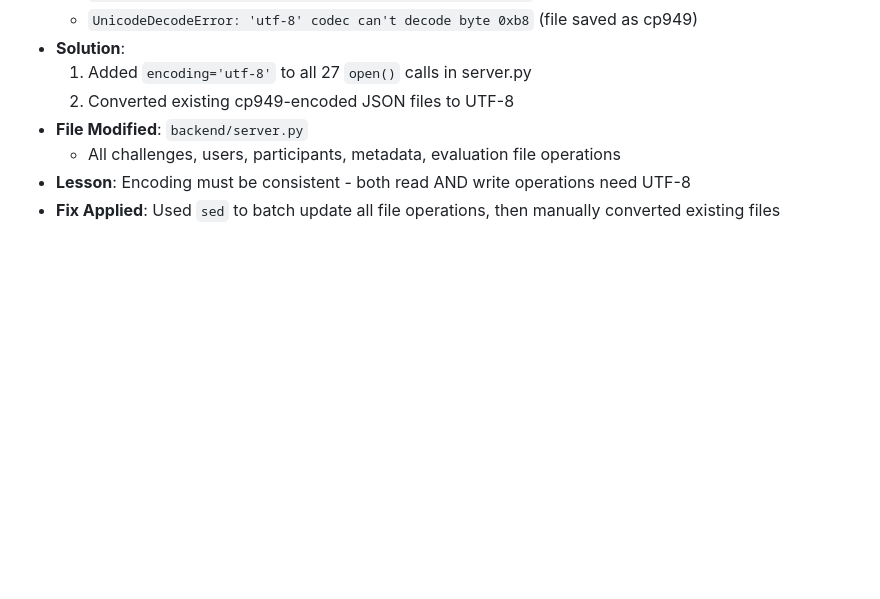
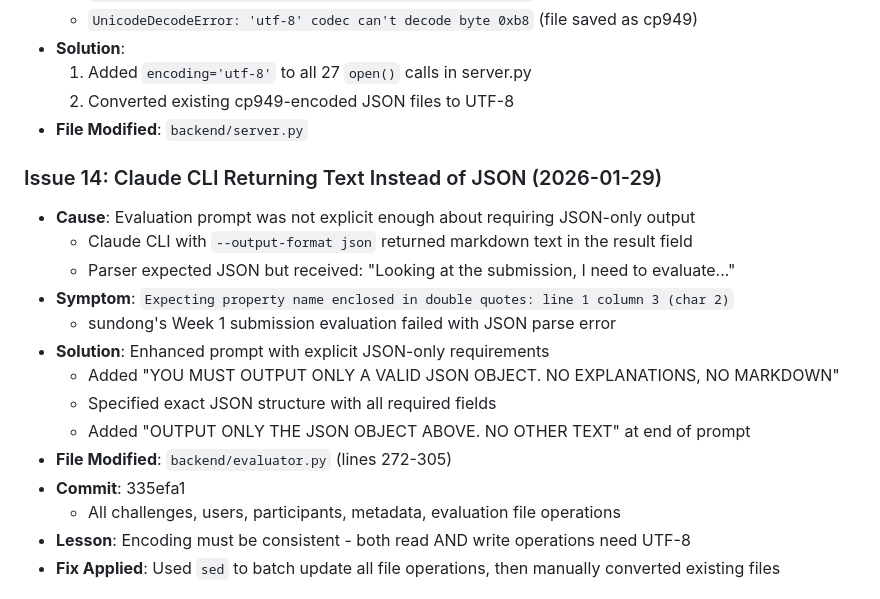
Before and after one commit to iamseungpil/claude-code-study, a Markdown page: CLAUDE.md, the part around the change. Drawn GitHub-style; blank space fills up the shorter version.

Commit message:
docs: Document Issue 14 - Claude CLI JSON output format
Added documentation for the Claude CLI text-instead-of-JSON issue
that was causing evaluation failures.

Co-Authored-By: Claude Opus 4.5 <noreply@anthropic.com>

```diff
--- a/CLAUDE.md
+++ b/CLAUDE.md
@@ -247,6 +247,19 @@ cloudflared tunnel --url http://localhost:8003
   1. Added `encoding='utf-8'` to all 27 `open()` calls in server.py
   2. Converted existing cp949-encoded JSON files to UTF-8
 - **File Modified**: `backend/server.py`
+
+### Issue 14: Claude CLI Returning Text Instead of JSON (2026-01-29)
+- **Cause**: Evaluation prompt was not explicit enough about requiring JSON-only output
+  - Claude CLI with `--output-format json` returned markdown text in the result field
+  - Parser expected JSON but received: "Looking at the submission, I need to evaluate..."
+- **Symptom**: `Expecting property name enclosed in double quotes: line 1 column 3 (char 2)`
+  - sundong's Week 1 submission evaluation failed with JSON parse error
+- **Solution**: Enhanced prompt with explicit JSON-only requirements
+  - Added "YOU MUST OUTPUT ONLY A VALID JSON OBJECT. NO EXPLANATIONS, NO MARKDOWN"
+  - Specified exact JSON structure with all required fields
+  - Added "OUTPUT ONLY THE JSON OBJECT ABOVE. NO OTHER TEXT" at end of prompt
+- **File Modified**: `backend/evaluator.py` (lines 272-305)
+- **Commit**: 335efa1
   - All challenges, users, participants, metadata, evaluation file operations
 - **Lesson**: Encoding must be consistent - both read AND write operations need UTF-8
 - **Fix Applied**: Used `sed` to batch update all file operations, then manually converted existing files
```
